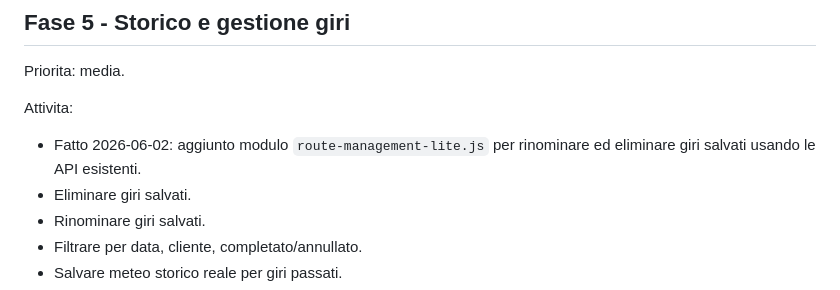
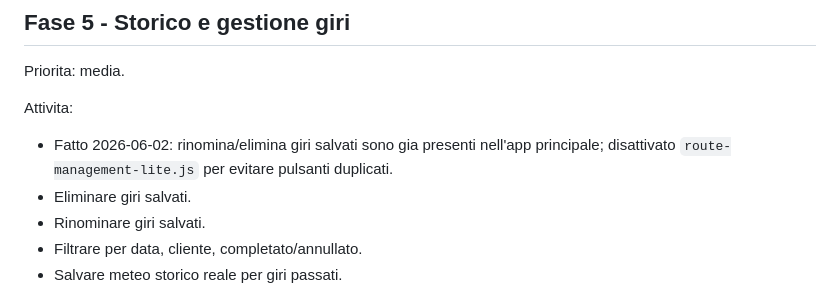
Before and after one commit to mattedero-cmd/Organizzatore-percorsi, a Markdown page: ROADMAP.md, the part around the change. Drawn GitHub-style.

Commit message:
Record duplicate route controls rollback

```diff
--- a/ROADMAP.md
+++ b/ROADMAP.md
@@ -87,7 +87,7 @@ Priorita: media.
 
 Attivita:
 
-- Fatto 2026-06-02: aggiunto modulo `route-management-lite.js` per rinominare ed eliminare giri salvati usando le API esistenti.
+- Fatto 2026-06-02: rinomina/elimina giri salvati sono gia presenti nell'app principale; disattivato `route-management-lite.js` per evitare pulsanti duplicati.
 - Eliminare giri salvati.
 - Rinominare giri salvati.
 - Filtrare per data, cliente, completato/annullato.
```
